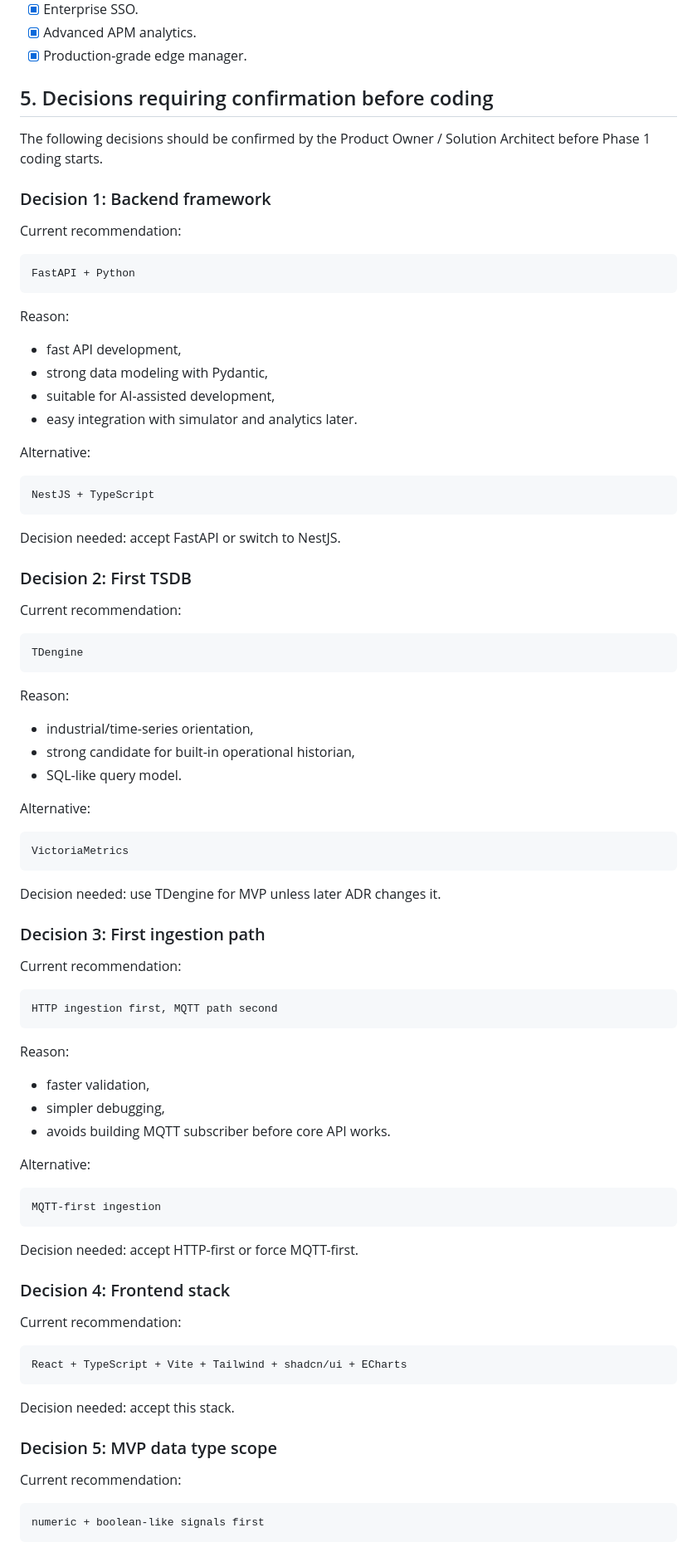
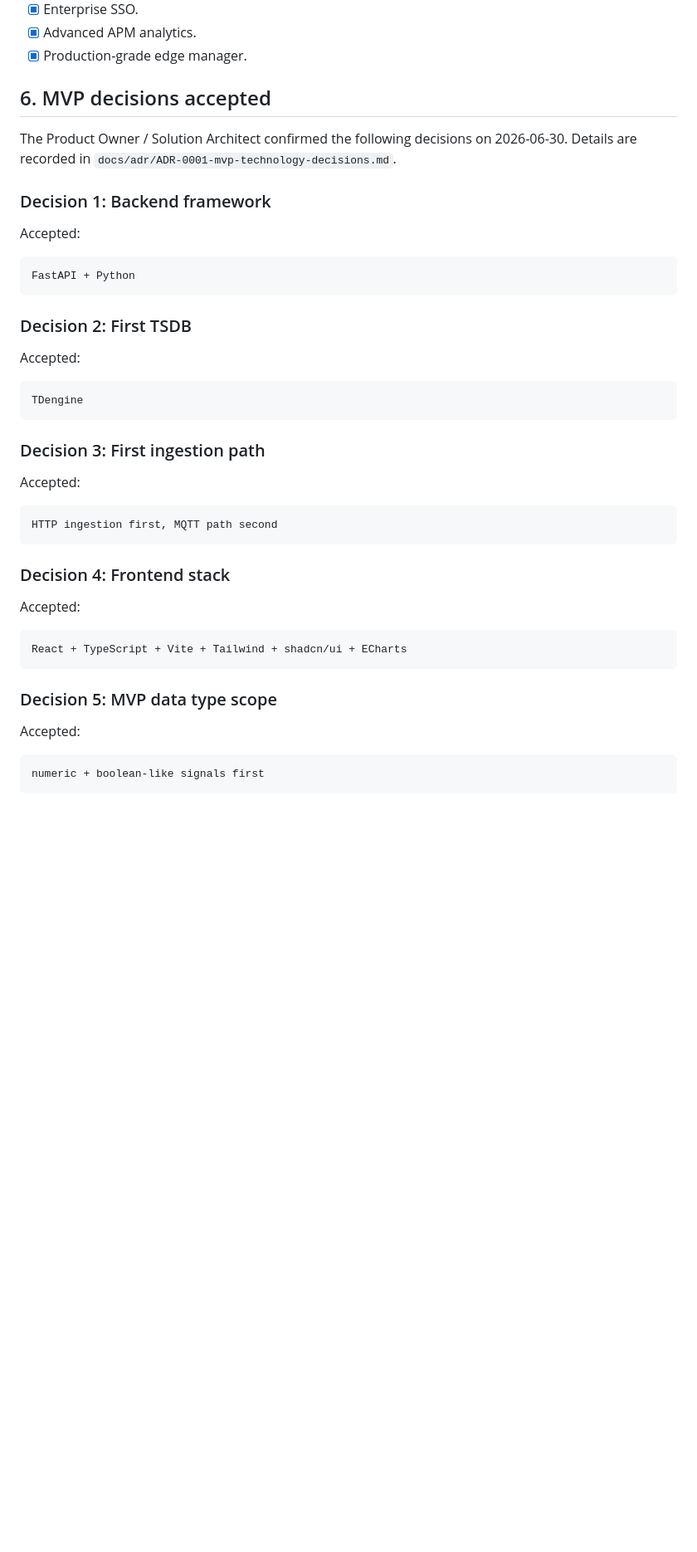
Before and after one commit to hieudovn/PlantOS, a Markdown page: docs/99-phase-0-closure-checklist.md, the part around one of its changes. Shown at 83% size. Rendered like a GitHub page; blank space fills up the shorter version.

Commit message:
Mark Phase 0 decisions accepted

````diff
--- a/docs/99-phase-0-closure-checklist.md
+++ b/docs/99-phase-0-closure-checklist.md
@@ -74,90 +83,45 @@ MVP excludes:
 - [x] Advanced APM analytics.
 - [x] Production-grade edge manager.
 
-## 5. Decisions requiring confirmation before coding
+## 6. MVP decisions accepted
 
-The following decisions should be confirmed by the Product Owner / Solution Architect before Phase 1 coding starts.
+The Product Owner / Solution Architect confirmed the following decisions on 2026-06-30. Details are recorded in `docs/adr/ADR-0001-mvp-technology-decisions.md`.
 
 ### Decision 1: Backend framework
 
-Current recommendation:
+Accepted:
 
 ```text
 FastAPI + Python
 ```
 
-Reason:
-
-- fast API development,
-- strong data modeling with Pydantic,
-- suitable for AI-assisted development,
-- easy integration with simulator and analytics later.
-
-Alternative:
-
-```text
-NestJS + TypeScript
-```
-
-Decision needed: accept FastAPI or switch to NestJS.
-
 ### Decision 2: First TSDB
 
-Current recommendation:
+Accepted:
 
 ```text
 TDengine
 ```
 
-Reason:
-
-- industrial/time-series orientation,
-- strong candidate for built-in operational historian,
-- SQL-like query model.
-
-Alternative:
-
-```text
-VictoriaMetrics
-```
-
-Decision needed: use TDengine for MVP unless later ADR changes it.
-
 ### Decision 3: First ingestion path
 
-Current recommendation:
+Accepted:
 
 ```text
 HTTP ingestion first, MQTT path second
 ```
 
-Reason:
-
-- faster validation,
-- simpler debugging,
-- avoids building MQTT subscriber before core API works.
-
-Alternative:
-
-```text
-MQTT-first ingestion
-```
-
-Decision needed: accept HTTP-first or force MQTT-first.
-
 ### Decision 4: Frontend stack
 
-Current recommendation:
+Accepted:
 
 ```text
 React + TypeScript + Vite + Tailwind + shadcn/ui + ECharts
 ```
 
-Decision needed: accept this stack.
-
 ### Decision 5: MVP data type scope
 
-Current recommendation:
+Accepted:
 
 ```text
 numeric + boolean-like signals first
````
Also changed, not shown: other parts of docs/99-phase-0-closure-checklist.md (+28 -22 lines).
